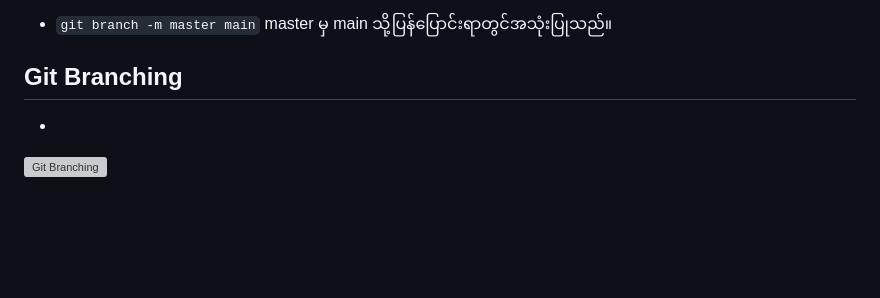
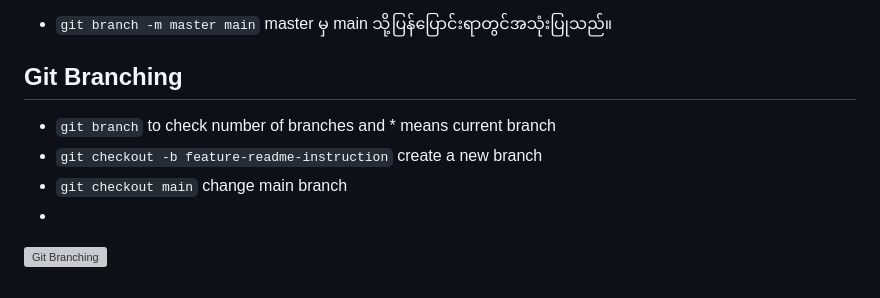
Before and after one commit to htetaunglynn94/Github_Tutorial, a Markdown page: README.md, the part around the change. GitHub-like rendering; blank space fills up the shorter version; grey boxes are pictures that could not be loaded.

````diff
--- a/README.md
+++ b/README.md
@@ -68,5 +68,8 @@ The management of changes to documents, computer programs, large websites, and o
 - ```git branch -m master main``` master မှ main သို့ပြန်ပြောင်းရာတွင်အသုံးပြုသည်။
 
 ## Git Branching
+- ```git branch``` to check number of branches and * means current branch
+- ```git checkout -b feature-readme-instruction``` create a new branch
+- ```git checkout main``` change main branch
 -
 ![Git Branching](git_branching.png)
````
